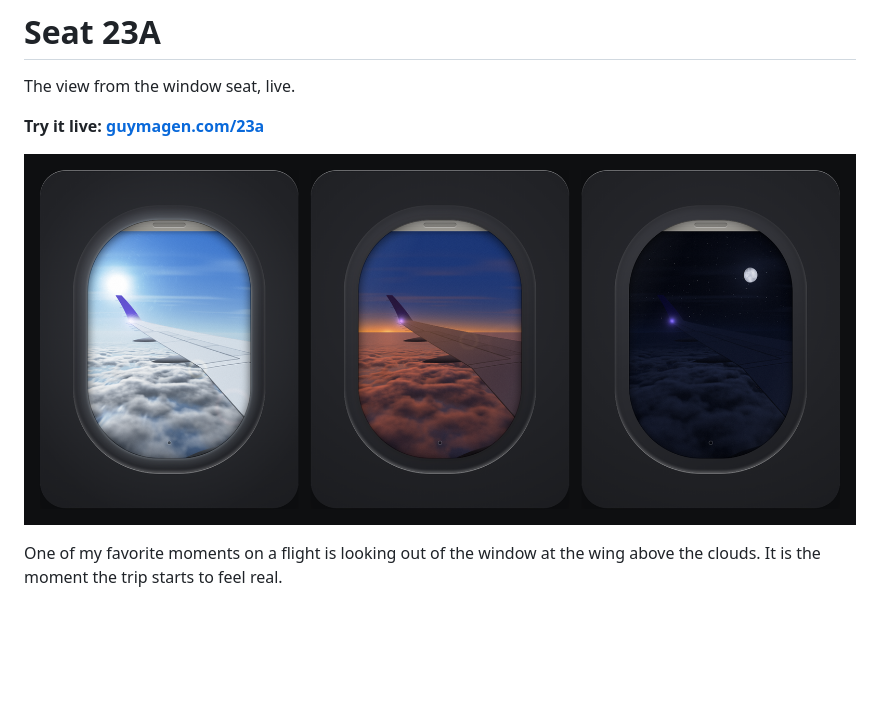
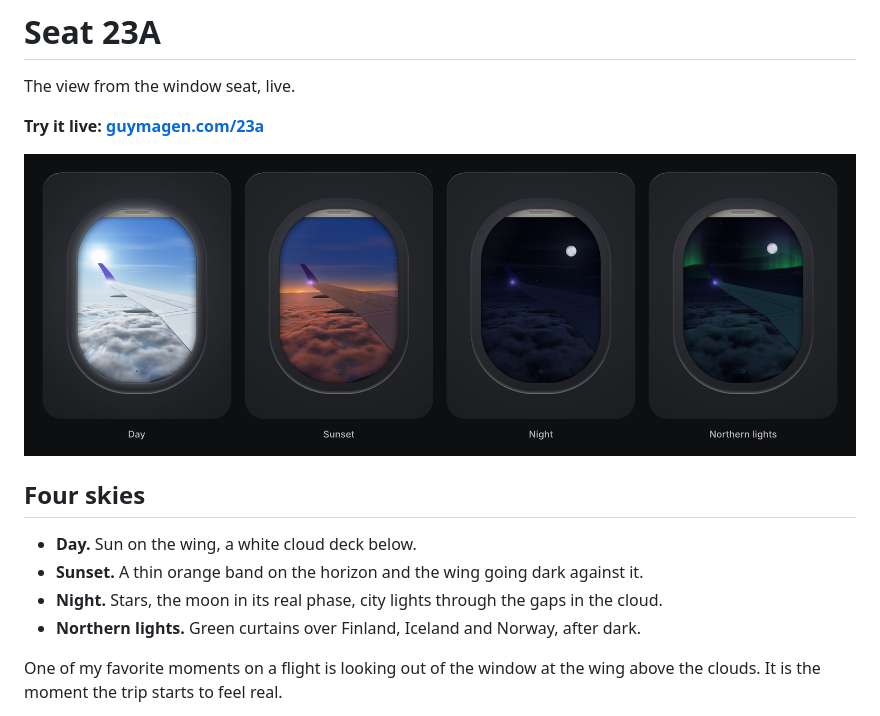
Before and after one commit to guymgn/Seat-23A, a Markdown page: README.md, the part around the change. Rendered like a GitHub page; pictures changed too: day-sunset-night.png (deleted), four-skies.png (added); blank space fills up the shorter version.

Commit message:
README: four skies image with northern lights, and a list of the four
Co-Authored-By: Claude Fable 5.2 <noreply@anthropic.com>
Claude-Session: https://claude.ai/code/session_0198JKrj73b2eZDcNXCMgZE5

```diff
--- a/README.md
+++ b/README.md
@@ -4,7 +4,14 @@ The view from the window seat, live.
 
 **Try it live: [guymagen.com/23a](https://www.guymagen.com/23a)**
 
-[![The Seat 23A window by day, at sunset and at night](day-sunset-night.png)](https://www.guymagen.com/23a)
+[![The Seat 23A window in four skies: day, sunset, night and northern lights](four-skies.png)](https://www.guymagen.com/23a)
+
+## Four skies
+
+- **Day.** Sun on the wing, a white cloud deck below.
+- **Sunset.** A thin orange band on the horizon and the wing going dark against it.
+- **Night.** Stars, the moon in its real phase, city lights through the gaps in the cloud.
+- **Northern lights.** Green curtains over Finland, Iceland and Norway, after dark.
 
 One of my favorite moments on a flight is looking out of the window at the wing above the clouds. It is the moment the trip starts to feel real.
 
```
